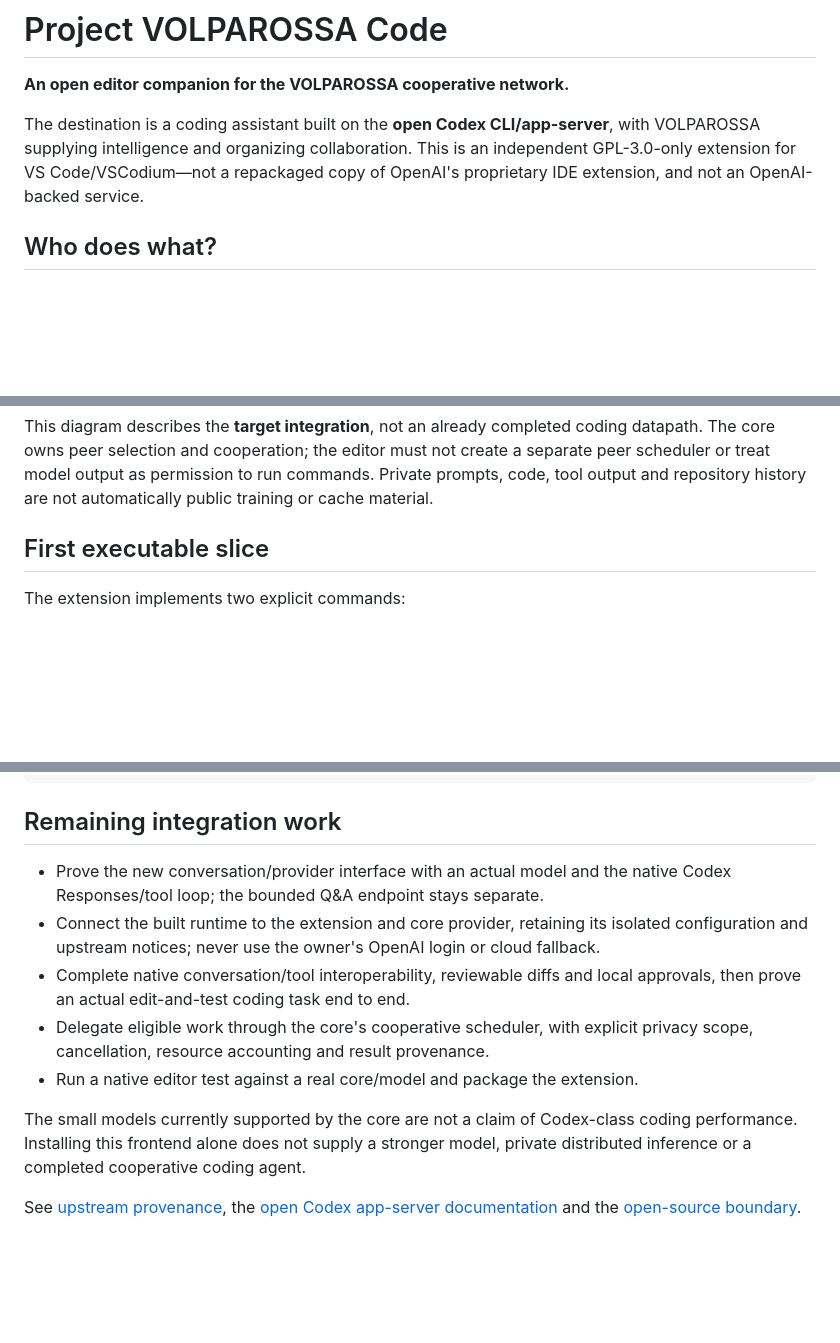
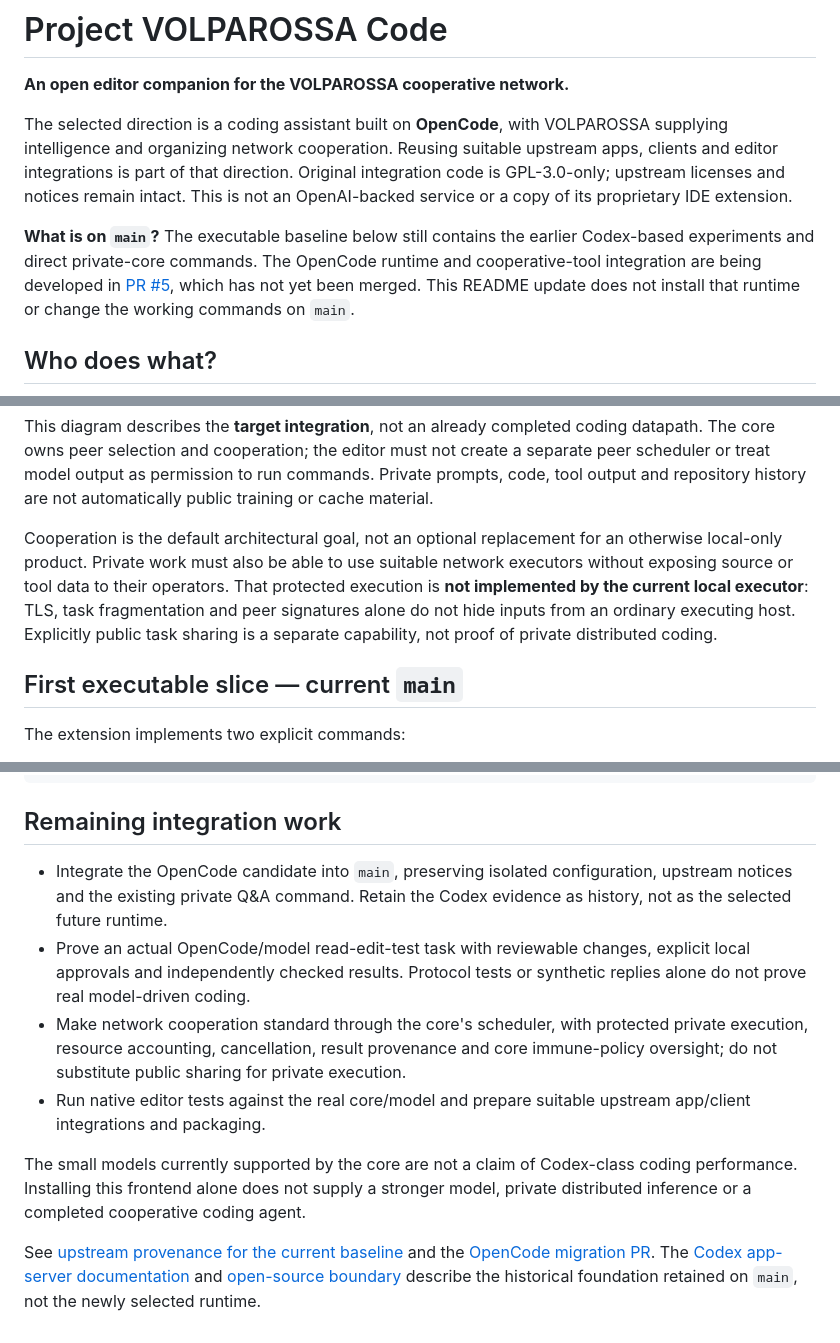
Before and after one commit to VOLPAROSSA/volparossa-code, a Markdown page: README.md, 3 parts joined by grey strips. GitHub-like rendering; blank space fills up the shorter version.

Commit message:
docs: distinguish OpenCode direction from the current main baseline

```diff
--- a/README.md
+++ b/README.md
@@ -2,10 +2,18 @@
 
 **An open editor companion for the VOLPAROSSA cooperative network.**
 
-The destination is a coding assistant built on the **open Codex CLI/app-server**,
-with VOLPAROSSA supplying intelligence and organizing collaboration. This is an
-independent GPL-3.0-only extension for VS Code/VSCodium—not a repackaged copy of
-OpenAI's proprietary IDE extension, and not an OpenAI-backed service.
+The selected direction is a coding assistant built on **OpenCode**, with
+VOLPAROSSA supplying intelligence and organizing network cooperation. Reusing
+suitable upstream apps, clients and editor integrations is part of that direction.
+Original integration code is GPL-3.0-only; upstream licenses and notices remain
+intact. This is not an OpenAI-backed service or a copy of its proprietary IDE extension.
+
+**What is on `main`?** The executable baseline below still contains the earlier
+Codex-based experiments and direct private-core commands. The OpenCode runtime
+and cooperative-tool integration are being developed in
+[PR #5](https://github.com/VOLPAROSSA/volparossa-code/pull/5), which has not yet
+been merged. This README update does not install that runtime or change the
+working commands on `main`.
 
 ## Who does what?
 
@@ -24,7 +32,15 @@ not create a separate peer scheduler or treat model output as permission to run
 commands. Private prompts, code, tool output and repository history are not
 automatically public training or cache material.
 
-## First executable slice
+Cooperation is the default architectural goal, not an optional replacement for
+an otherwise local-only product. Private work must also be able to use suitable
+network executors without exposing source or tool data to their operators. That
+protected execution is **not implemented by the current local executor**: TLS,
+task fragmentation and peer signatures alone do not hide inputs from an ordinary
+executing host. Explicitly public task sharing is a separate capability, not proof
+of private distributed coding.
+
+## First executable slice — current `main`
 
 The extension implements two explicit commands:
 
@@ -95,21 +111,24 @@ npm run check
 
 ## Remaining integration work
 
-- Prove the new conversation/provider interface with an actual model and the
-  native Codex Responses/tool loop; the bounded Q&A endpoint stays separate.
-- Connect the built runtime to the extension and core provider, retaining its
-  isolated configuration and upstream notices; never use the owner's OpenAI login
-  or cloud fallback.
-- Complete native conversation/tool interoperability, reviewable diffs and local
-  approvals, then prove an actual edit-and-test coding task end to end.
-- Delegate eligible work through the core's cooperative scheduler, with explicit
-  privacy scope, cancellation, resource accounting and result provenance.
-- Run a native editor test against a real core/model and package the extension.
+- Integrate the OpenCode candidate into `main`, preserving isolated configuration,
+  upstream notices and the existing private Q&A command. Retain the Codex evidence
+  as history, not as the selected future runtime.
+- Prove an actual OpenCode/model read-edit-test task with reviewable changes,
+  explicit local approvals and independently checked results. Protocol tests or
+  synthetic replies alone do not prove real model-driven coding.
+- Make network cooperation standard through the core's scheduler, with protected
+  private execution, resource accounting, cancellation, result provenance and
+  core immune-policy oversight; do not substitute public sharing for private execution.
+- Run native editor tests against the real core/model and prepare suitable upstream
+  app/client integrations and packaging.
 
 The small models currently supported by the core are not a claim of Codex-class
 coding performance. Installing this frontend alone does not supply a stronger
 model, private distributed inference or a completed cooperative coding agent.
 
-See [upstream provenance](THIRD_PARTY_LICENSES.md), the
-[open Codex app-server documentation](https://learn.chatgpt.com/docs/app-server)
-and the [open-source boundary](https://learn.chatgpt.com/docs/open-source).
+See [upstream provenance for the current baseline](THIRD_PARTY_LICENSES.md) and
+the [OpenCode migration PR](https://github.com/VOLPAROSSA/volparossa-code/pull/5).
+The [Codex app-server documentation](https://learn.chatgpt.com/docs/app-server)
+and [open-source boundary](https://learn.chatgpt.com/docs/open-source) describe the
+historical foundation retained on `main`, not the newly selected runtime.
```
Also changed, not shown: other parts of README.md (+3 -3 lines).
